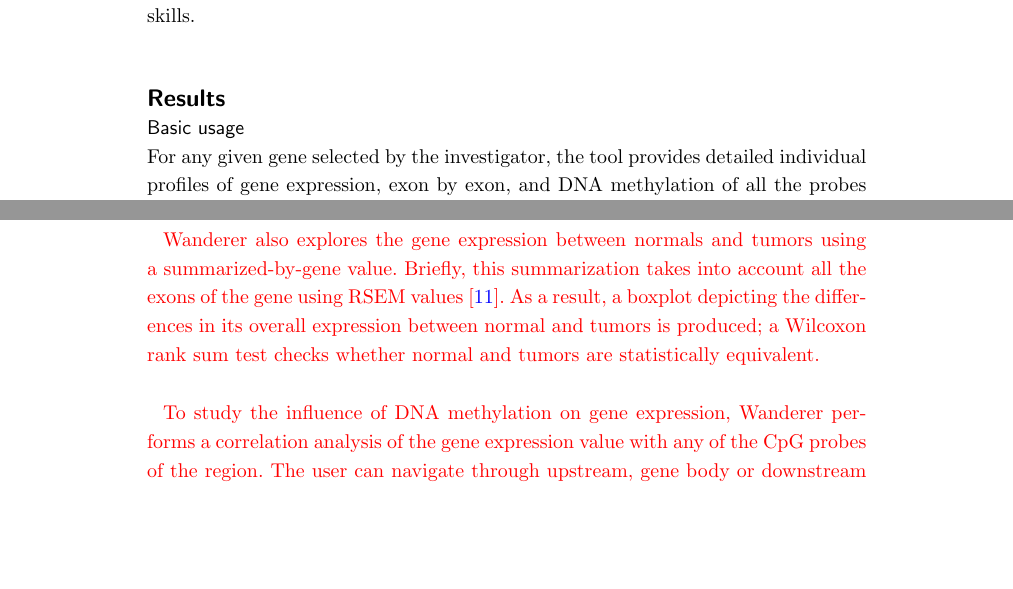
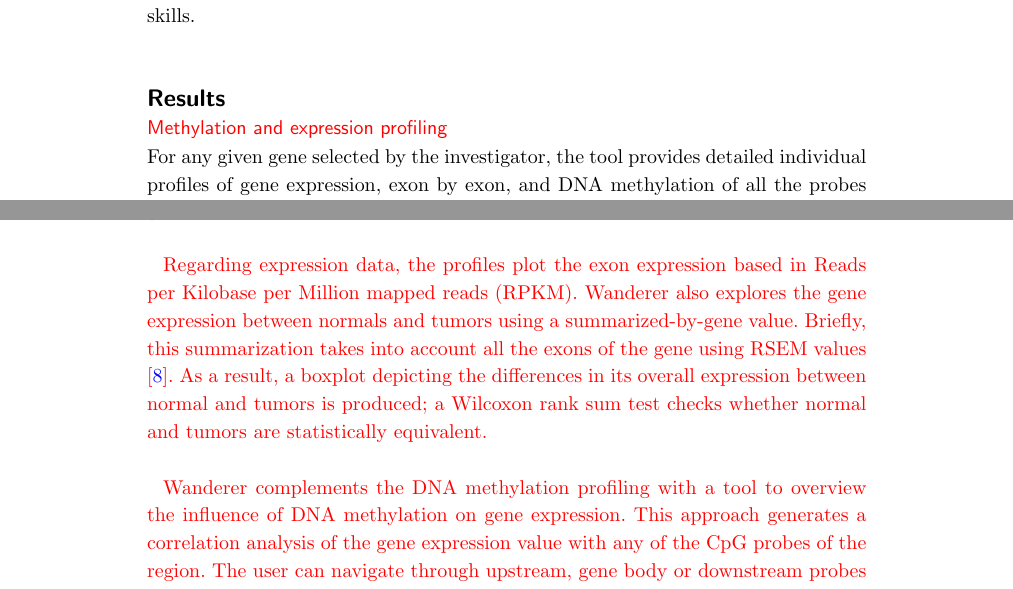
Before and after one commit to HCGB-IGTP/wanderer_v2, a LaTeX document (epigenetics_and_chromatin/wanderer_epigenetics_and_chromatin.tex): two parts of pages 2 and 4 of 7 before the commit and two parts of pages 2 and 3 of 7 after it, joined at a grey line, cut so that both start at the same text, the shorter picture padded with empty space. Compiled offline with pdfLaTeX.

Commit message:
The basic usage section covers meth and expr usages.

```diff
--- a/epigenetics_and_chromatin/wanderer_epigenetics_and_chromatin.tex
+++ b/epigenetics_and_chromatin/wanderer_epigenetics_and_chromatin.tex
@@ -315,13 +315,18 @@ The purpose of this work is to develop Wanderer, a very simple and intuitive web
 
 \section*{Results}
 
-\subsection*{Basic usage}
+{\color{red} \subsection*{Methylation and expression profiling}}
 
 % With this aim we developed a tool, the TCGA Wanderer, that allows to easily retrieve and visualize the regional profiles of groups of samples belonging to a tumor type.
 
 For any given gene selected by the investigator, the tool provides detailed individual profiles of gene expression, exon by exon, and DNA methylation of all the probes inside or in the vicinity of the gene (Figure \ref{fig:1}). Graphs for normal and tumor samples from any of the available TCGA datasets are readily produced. Summarizing plots and tables are also generated, allowing further data analysis or representation using any software the investigator is used to (e.g.: Excel or any other spreadsheet or graphing tool). In addition, statistical analysis is applied to identify differential gene expression or DNA methylation between normal and tumor samples at either the single exon or the DNA methylation probe level, respectively. The tool allows local navigation and zoom in/out within the region of interest, as well as simple graph customization.\\
 
+{\color{red}
+Regarding expression data, the profiles plot the exon expression based in Reads per Kilobase per Million mapped reads (RPKM). Wanderer also explores the gene expression between normals and tumors using a summarized-by-gene value. {\color{red} Briefly, this summarization takes into account all the exons of the gene using RSEM values \cite{guo2013large}}. As a result, a boxplot depicting the differences in its overall expression between normal and tumors is produced; a Wilcoxon rank sum test checks whether normal and tumors are statistically equivalent.\\
+}
 
+{\color{red}
+Wanderer complements the DNA methylation profiling with a tool to overview the influence of DNA methylation on gene expression. This approach generates a correlation analysis of the gene expression value with any of the CpG probes of the region. The user can navigate through upstream, gene body or downstream probes as far as they are in the gene's vicinity.}\\
 
 \subsection*{Plotting versatility}
 
@@ -348,12 +353,9 @@ Wanderer also produces a link to the UCSC Genome Browser's profile of the scruti
 \subsection*{Further capabilities}
 Wanderer performs Wilcoxon rank sum test comparisons on normal versus tumor provided there are at least two observations in each group. An independent test is performed for each CpG or exon, being the p-value FDR corrected for multiple testing. Although this is readily reported, we note that addressing the significance on few observations and without inspecting the data distribution might be meaningless. Even though the number of samples to draw as line-plots can be reduced manually, the statistical analysis is performed with the complete dataset.\\
 
-{\color{red}
-Wanderer also explores the gene expression between normals and tumors using a summarized-by-gene value. {\color{red} Briefly, this summarization takes into account all the exons of the gene using RSEM values \cite{guo2013large}}. As a result, a boxplot depicting the differences in its overall expression between normal and tumors is produced; a Wilcoxon rank sum test checks whether normal and tumors are statistically equivalent.\\
-}
 
-{\color{red}
-To study the influence of DNA methylation on gene expression, Wanderer performs a correlation analysis of the gene expression value with any of the CpG probes of the region. The user can navigate through upstream, gene body or downstream probes as far as they are in the gene's vicinity.}\\
+
+
 
 Graphics are readily downloaded {\color{red} in raster (PNG) and vector (PDF) formats}. Probe annotations, statistical analysis, {\color{red} clinical} and raw data for either normal and tumor samples {\color{red} are available} as text files (comma-separated values, CSV) that can be processed using spreadsheet software. {\color{red} Data, analysis and graphics are packaged as a ZIP file with a unique identifier containing the gene name, dataset and the user's timestamp. The ZIP file contains a copy of the user manual including a detailed summary of the outputs and the software and data version.} \\
 
```
